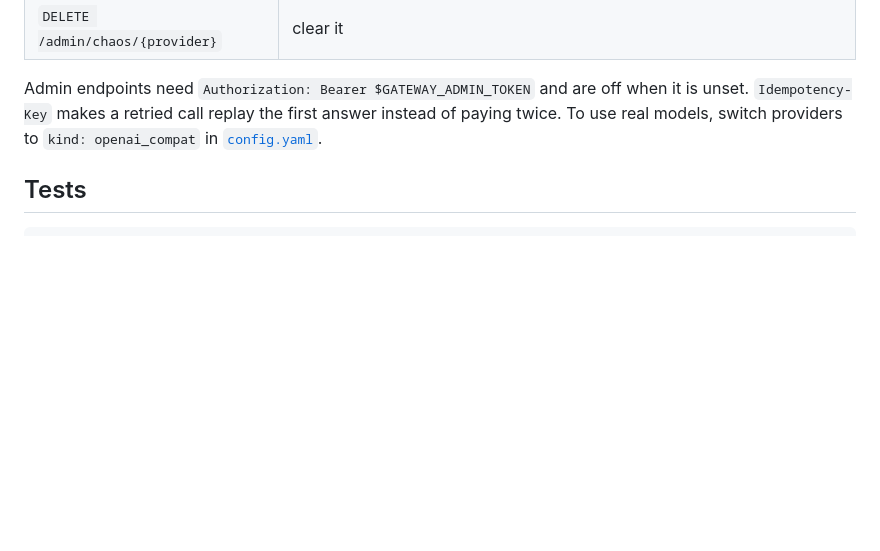
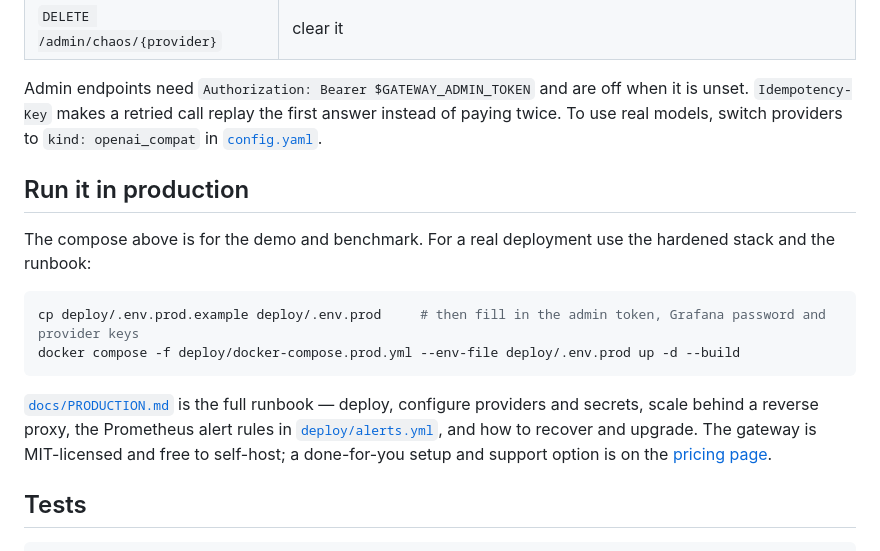
Before and after one commit to umer-78/umer-78-llm-gateway, a Markdown page: README.md, the part around the change. GitHub-like rendering; blank space fills up the shorter version.

Commit message:
README: point to the production runbook, hardened compose and pricing

````diff
--- a/README.md
+++ b/README.md
@@ -147,6 +147,21 @@ Admin endpoints need `Authorization: Bearer $GATEWAY_ADMIN_TOKEN` and are off wh
 `Idempotency-Key` makes a retried call replay the first answer instead of paying twice. To use
 real models, switch providers to `kind: openai_compat` in [`config.yaml`](config.yaml).
 
+## Run it in production
+
+The compose above is for the demo and benchmark. For a real deployment use the hardened
+stack and the runbook:
+
+```bash
+cp deploy/.env.prod.example deploy/.env.prod     # then fill in the admin token, Grafana password and provider keys
+docker compose -f deploy/docker-compose.prod.yml --env-file deploy/.env.prod up -d --build
+```
+
+[`docs/PRODUCTION.md`](docs/PRODUCTION.md) is the full runbook — deploy, configure providers and
+secrets, scale behind a reverse proxy, the Prometheus alert rules in [`deploy/alerts.yml`](deploy/alerts.yml),
+and how to recover and upgrade. The gateway is MIT-licensed and free to self-host; a done-for-you
+setup and support option is on the [pricing page](https://umer-78.github.io/umer-78-llm-gateway/pricing.html).
+
 ## Tests
 
 ```bash
````
